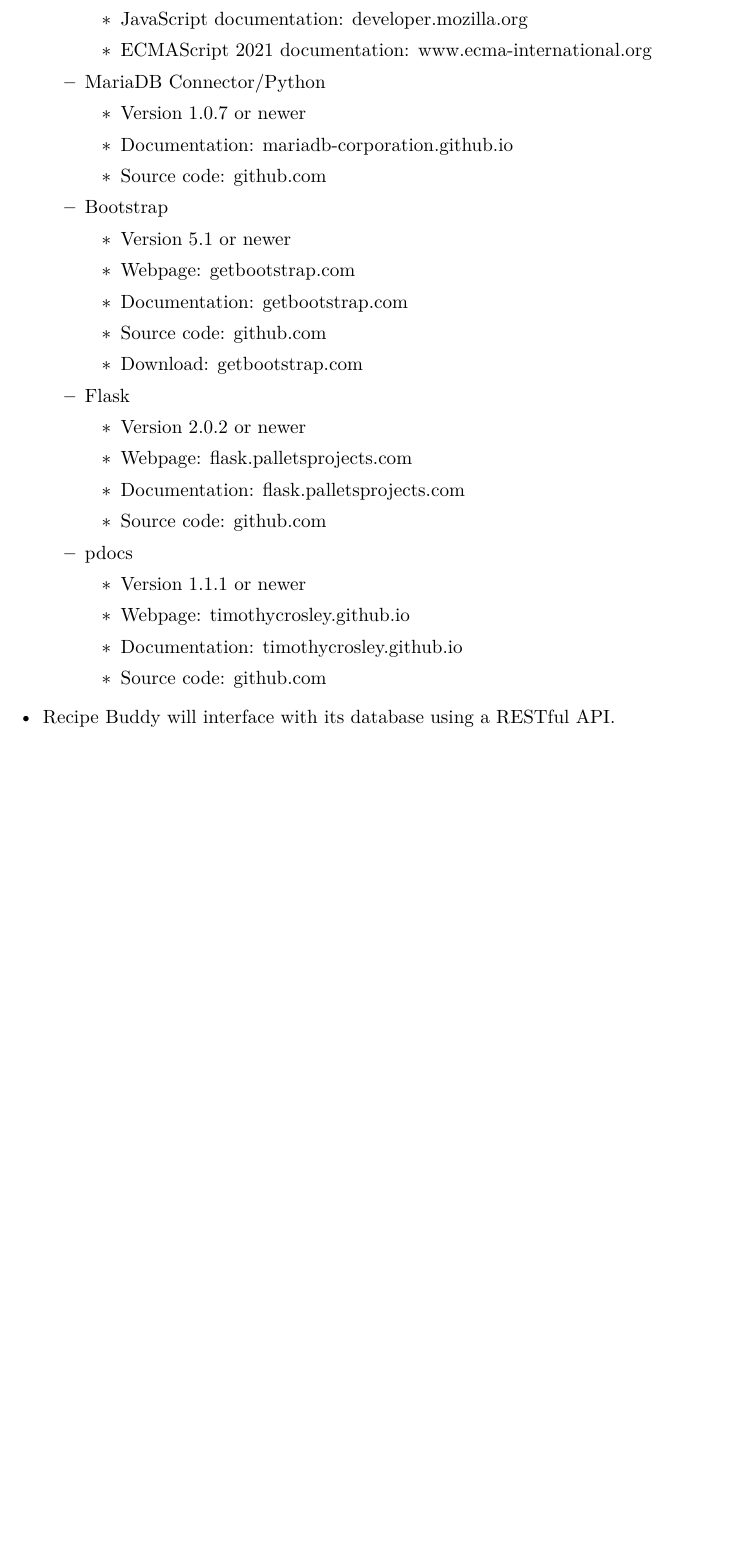
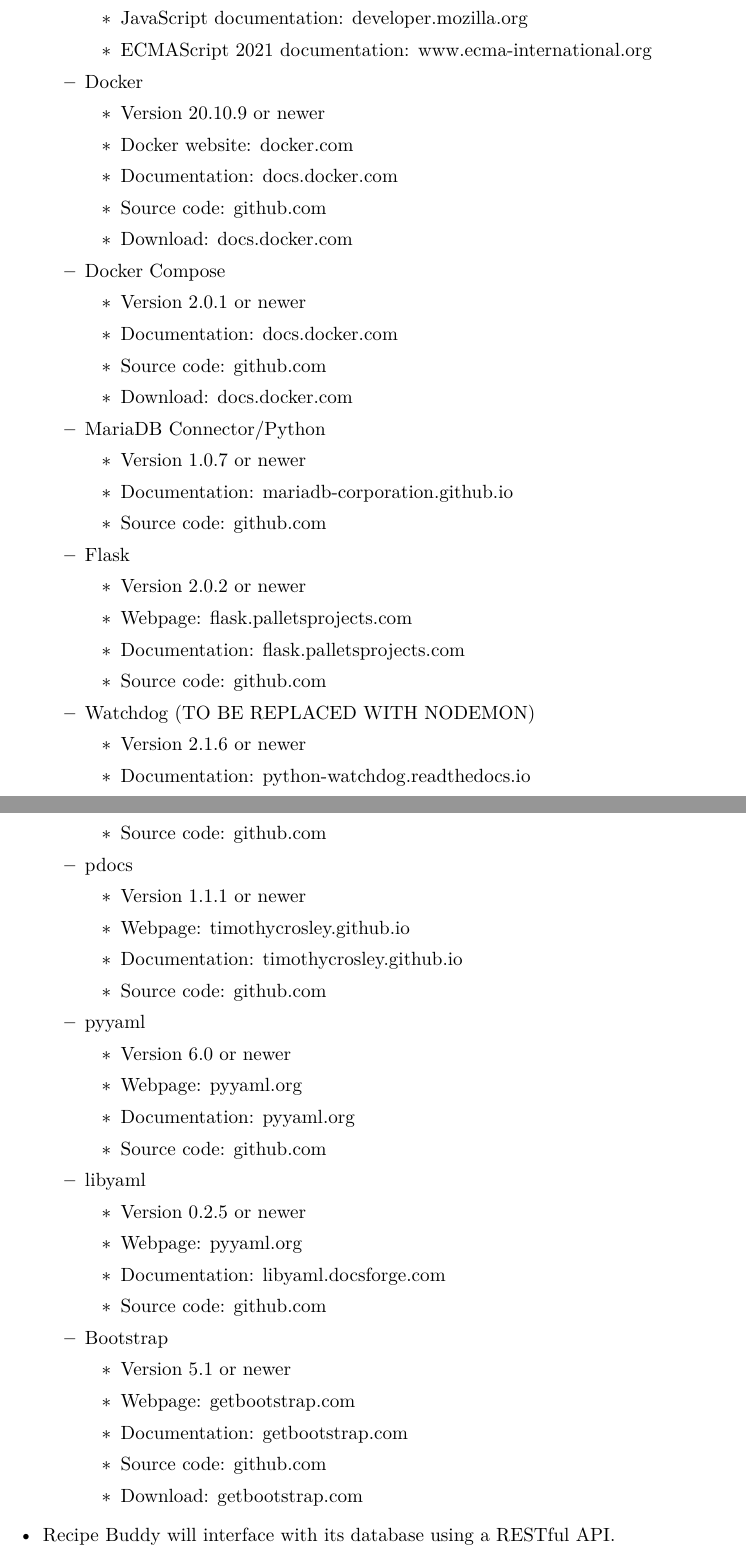
Before and after one commit to CertifiedDataBoys/Requirements-Document, a LaTeX document (srs.tex): part of page 13 of 33 before the commit and two parts of pages 13 and 14 of 34 after it, the two joined at a grey line, cut so that both start at the same text, the shorter picture padded with empty space. Compiled offline with XeLaTeX.

Commit message:
Updated section 2.5

```diff
--- a/srs.tex
+++ b/srs.tex
@@ -440,23 +440,33 @@
 
         \end{itemize}
 
+        \item Docker
+        \begin{itemize}
+
+            \item Version 20.10.9 or newer
+            \item Docker website: \href{https://www.docker.com/}{docker.com}
+            \item Documentation: \href{https://docs.docker.com/get-started/overview/}{docs.docker.com}
+            \item Source code: \href{https://github.com/moby/moby}{github.com}
+            \item Download: \href{https://docs.docker.com/get-docker/}{docs.docker.com}
+
+        \end{itemize}
+
+        \item Docker Compose
+        \begin{itemize}
+
+            \item Version 2.0.1 or newer
+            \item Documentation: \href{https://docs.docker.com/compose/}{docs.docker.com}
+            \item Source code: \href{https://github.com/docker/compose}{github.com}
+            \item Download: \href{https://docs.docker.com/compose/install/}{docs.docker.com}
+
+        \end{itemize}
+
         \item MariaDB Connector/Python
         \begin{itemize}
 
             \item Version 1.0.7 or newer
             \item Documentation: \href{https://mariadb-corporation.github.io/mariadb-connector-python/}{mariadb-corporation.github.io}
             \item Source code: \href{https://github.com/mariadb-corporation/mariadb-connector-python}{github.com}
-
-        \end{itemize}
-
-        \item Bootstrap
-        \begin{itemize}
-
-            \item Version 5.1 or newer
-            \item Webpage: \href{https://getbootstrap.com/}{getbootstrap.com}
-            \item Documentation: \href{https://getbootstrap.com/docs/5.1/getting-started/introduction/}{getbootstrap.com}
-            \item Source code: \href{https://github.com/twbs/bootstrap}{github.com}
-            \item Download: \href{https://getbootstrap.com/docs/5.1/getting-started/download/}{getbootstrap.com}
 
         \end{itemize}
 
@@ -470,6 +480,15 @@
 
         \end{itemize}
 
+        \item Watchdog (TO BE REPLACED WITH NODEMON)
+        \begin{itemize}
+
+            \item Version 2.1.6 or newer
+            \item Documentation: \href{https://python-watchdog.readthedocs.io/en/stable/}{python-watchdog.readthedocs.io}
+            \item Source code: \href{https://github.com/gorakhargosh/watchdog}{github.com}
+
+        \end{itemize}
+
         \item pdocs
         \begin{itemize}
 
@@ -477,6 +496,37 @@
             \item Webpage: \href{https://timothycrosley.github.io/pdocs/}{timothycrosley.github.io}
             \item Documentation: \href{https://timothycrosley.github.io/pdocs/reference/pdocs/api/}{timothycrosley.github.io}
             \item Source code: \href{https://github.com/timothycrosley/pdocs}{github.com}
+
+        \end{itemize}
+
+        \item pyyaml
+        \begin{itemize}
+
+            \item Version 6.0 or newer
+            \item Webpage: \href{https://pyyaml.org/}{pyyaml.org}
+            \item Documentation: \href{https://pyyaml.org/wiki/PyYAMLDocumentation}{pyyaml.org}
+            \item Source code: \href{https://github.com/yaml/pyyaml}{github.com}
+
+        \end{itemize}
+
+        \item libyaml
+        \begin{itemize}
+
+            \item Version 0.2.5 or newer
+            \item Webpage: \href{https://pyyaml.org/wiki/LibYAML}{pyyaml.org}
+            \item Documentation: \href{https://libyaml.docsforge.com/}{libyaml.docsforge.com}
+            \item Source code: \href{https://github.com/yaml/libyaml}{github.com}
+
+        \end{itemize}
+
+        \item Bootstrap
+        \begin{itemize}
+
+            \item Version 5.1 or newer
+            \item Webpage: \href{https://getbootstrap.com/}{getbootstrap.com}
+            \item Documentation: \href{https://getbootstrap.com/docs/5.1/getting-started/introduction/}{getbootstrap.com}
+            \item Source code: \href{https://github.com/twbs/bootstrap}{github.com}
+            \item Download: \href{https://getbootstrap.com/docs/5.1/getting-started/download/}{getbootstrap.com}
 
         \end{itemize}
 
```
